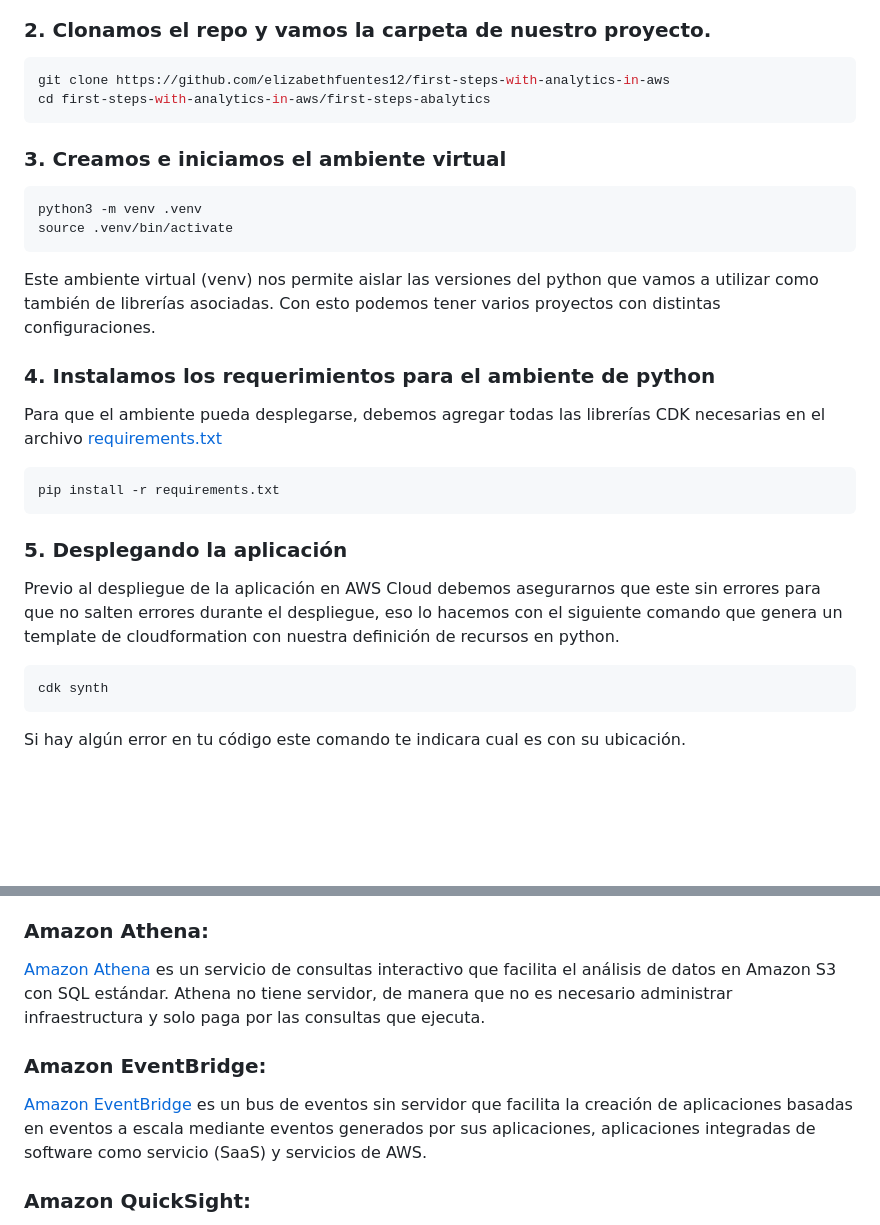
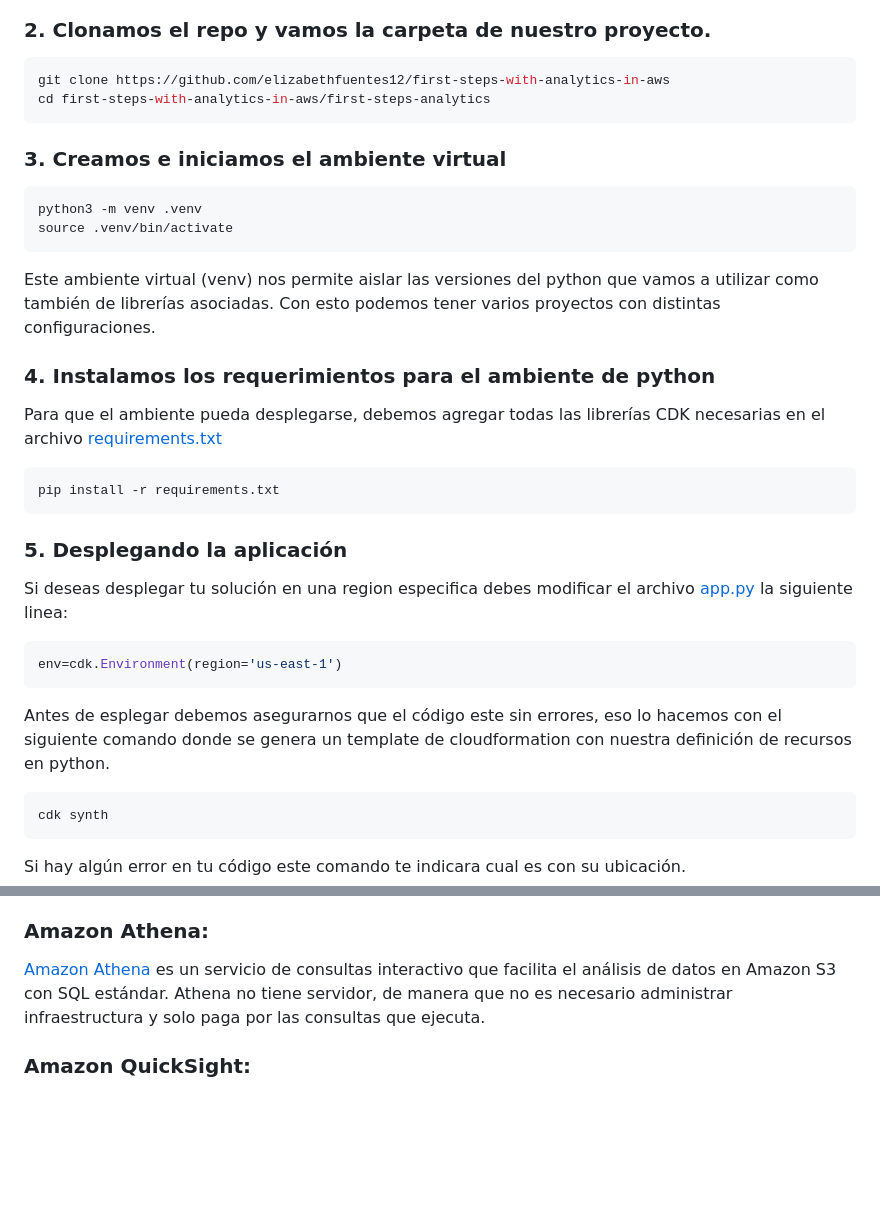
Before and after one commit to elizabethfuentes12/first-steps-with-analytics-in-aws, a Markdown page: README.md, 2 parts joined by grey strips. Rendered like a GitHub page; blank space fills up the shorter version.

````diff
--- a/README.md
+++ b/README.md
@@ -51,7 +51,7 @@ Para realizar el despliegue de los recursos, debes instalar y configurar la cli
 
 ```bash
 git clone https://github.com/elizabethfuentes12/first-steps-with-analytics-in-aws
-cd first-steps-with-analytics-in-aws/first-steps-abalytics
+cd first-steps-with-analytics-in-aws/first-steps-analytics
 ```
 
 ### 3. Creamos e iniciamos el ambiente virtual
@@ -75,7 +75,13 @@ pip install -r requirements.txt
 
 ### 5. Desplegando la aplicación
 
-Previo al despliegue de la aplicación en AWS Cloud debemos asegurarnos que este sin errores para que no salten errores durante el despliegue, eso lo hacemos con el siguiente comando que genera un template de cloudformation con nuestra definición de recursos en python.
+Si deseas desplegar tu solución en una region especifica debes modificar el archivo [app.py](https://github.com/elizabethfuentes12/first-steps-with-analytics-in-aws/first-steps-analytics/app.py) la siguiente linea:
+
+```zsh
+env=cdk.Environment(region='us-east-1')
+```
+
+Antes de esplegar debemos asegurarnos que el código este sin errores, eso lo hacemos con el siguiente comando donde se genera un template de cloudformation con nuestra definición de recursos en python.
 
 ```bash
 cdk synth
@@ -175,9 +208,6 @@ ___
 ### Amazon Athena:
 [Amazon Athena](https://aws.amazon.com/es/athena/) es un servicio de consultas interactivo que facilita el análisis de datos en Amazon S3 con SQL estándar. Athena no tiene servidor, de manera que no es necesario administrar infraestructura y solo paga por las consultas que ejecuta.
 
-### Amazon EventBridge:
-[Amazon EventBridge](https://aws.amazon.com/es/eventbridge/) es un bus de eventos sin servidor que facilita la creación de aplicaciones basadas en eventos a escala mediante eventos generados por sus aplicaciones, aplicaciones integradas de software como servicio (SaaS) y servicios de AWS.
-
 ### Amazon QuickSight:
 [Amazon QuickSight](https://aws.amazon.com/es/quicksight/) es un servicio de análisis empresarial muy rápido, fácil de utilizar y administrado en la nube que facilita a todos los empleados de una organización la compilación de visualizaciones, la realización de análisis ad-hoc y la obtención rápida de información empresarial a partir de sus datos en cualquier momento y en cualquier dispositivo.
 
````
Also changed, not shown: other parts of README.md (+35 -8 lines), imagen/catalogo.png (added), imagen/crawler.png (added), imagen/fase1.jpg, imagen/fase2.jpg, 2 other files.
